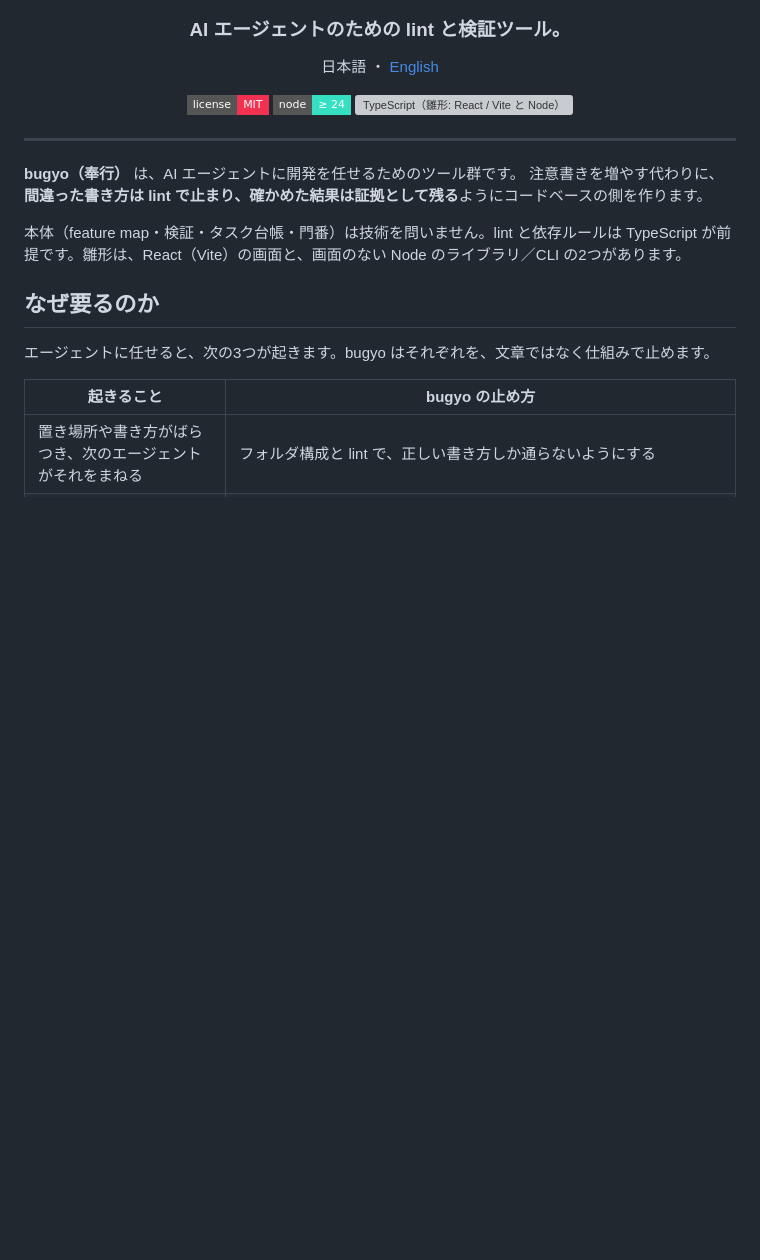
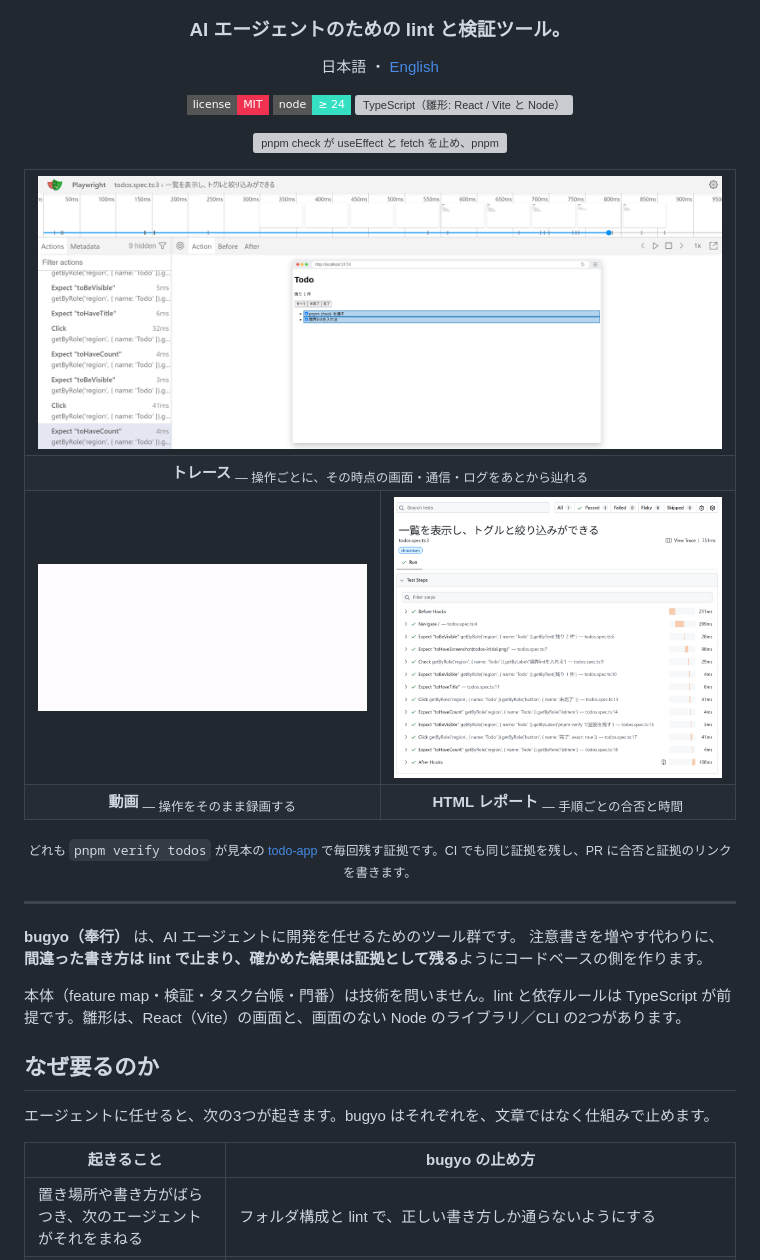
Before and after one commit to khrtz/bugyo, a Markdown page: README.md, the part around the change. Rendered like a GitHub page; pictures changed too: docs/media/report.png (added), docs/media/trace.png (added), docs/media/verify.gif (added); badges without logos; blank space fills up the shorter version; grey boxes are pictures that could not be loaded.

Commit message:
README の上に、verify が残す証拠（動画・トレース・HTML レポート）とターミナルの出力を載せる

```diff
--- a/README.md
+++ b/README.md
@@ -16,6 +16,29 @@
   <img alt="node 24 以上" src="https://img.shields.io/badge/node-%E2%89%A5%2024-35e0c2?style=flat-square">
   <img alt="TypeScript（雛形: React / Vite と Node）" src="https://img.shields.io/badge/TypeScript-React%20%2F%20Vite%20%7C%20Node-ffd23f?style=flat-square">
 </p>
+
+<p align="center">
+  <img src="docs/media/terminal.svg" alt="pnpm check が useEffect と fetch を止め、pnpm verify todos が PASS と証拠の場所を出し、bugyo task done が証拠つきでタスクを閉じる" width="860">
+</p>
+
+<table>
+  <tr>
+    <td colspan="2" align="center"><a href="docs/media/trace.png"><img src="docs/media/trace.png" alt="Playwright のトレース。操作ごとの時間と、その時点の画面"></a></td>
+  </tr>
+  <tr>
+    <td colspan="2" align="center"><b>トレース</b> <sub>— 操作ごとに、その時点の画面・通信・ログをあとから辿れる</sub></td>
+  </tr>
+  <tr>
+    <td width="50%" align="center"><img src="docs/media/verify.gif" alt="verify が録画した、Todo の操作の動画"></td>
+    <td width="50%" align="center"><a href="docs/media/report.png"><img src="docs/media/report.png" alt="HTML レポート。テストの手順ごとの合否と時間"></a></td>
+  </tr>
+  <tr>
+    <td align="center"><b>動画</b> <sub>— 操作をそのまま録画する</sub></td>
+    <td align="center"><b>HTML レポート</b> <sub>— 手順ごとの合否と時間</sub></td>
+  </tr>
+</table>
+
+<p align="center"><sub>どれも <code>pnpm verify todos</code> が見本の <a href="examples/todo-app">todo-app</a> で毎回残す証拠です。CI でも同じ証拠を残し、PR に合否と証拠のリンクを書きます。</sub></p>
 
 ---
 
```
Also changed, not shown: README.en.md (+23 -0 lines), 1 other file.
